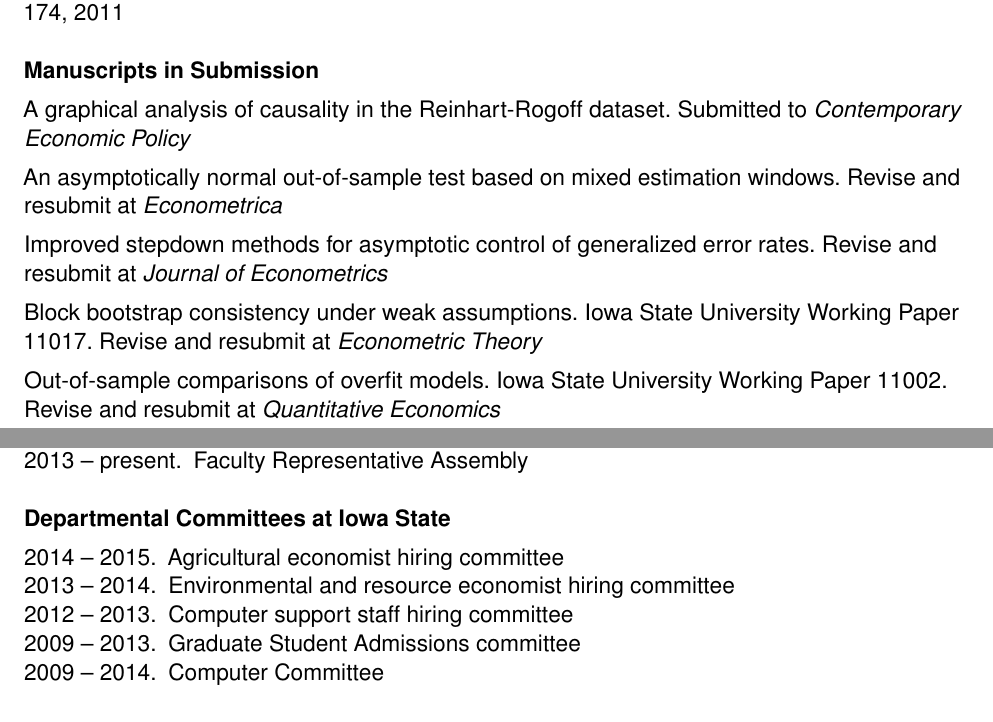
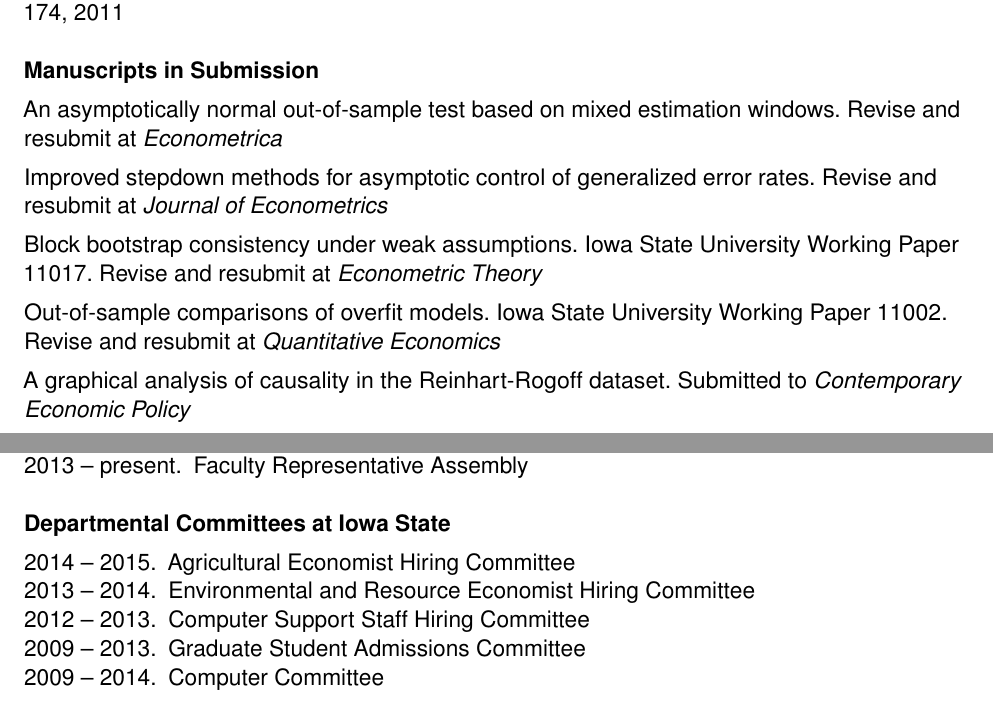
Before and after one commit to mmkuang/grayclhn.github.io, a LaTeX CV (dl/calhoun-cv.tex): two parts of pages 1 and 3 of 3, joined at a grey line, cut so that both start at the same text. Compiled offline with pdfLaTeX.

Commit message:
Make minor tweaks to cv

```diff
--- a/dl/calhoun-cv.tex
+++ b/dl/calhoun-cv.tex
@@ -77,8 +77,6 @@ Dissertation title: \textit{Limit theory for overfit models}
 \subsection*{Manuscripts in Submission}
 
 \begin{itemize}
-\item A graphical analysis of causality in the Reinhart-Rogoff
-  dataset. Submitted to \textit{Contemporary Economic Policy}
 \item An asymptotically normal out-of-sample test based on mixed
   estimation windows. Revise and resubmit at \textit{Econometrica}
 \item Improved stepdown methods for asymptotic control of generalized
@@ -89,6 +87,8 @@ Dissertation title: \textit{Limit theory for overfit models}
 \item Out-of-sample comparisons of overfit models. Iowa State
   University Working Paper 11002. Revise and resubmit at
   \textit{Quantitative Economics}
+\item A graphical analysis of causality in the Reinhart-Rogoff
+  dataset. Submitted to \textit{Contemporary Economic Policy}
 \end{itemize}
 
 \subsection*{Manuscripts in Preparation}
@@ -192,12 +190,13 @@ Committee
 \end{description}
 \subsection*{Departmental Committees at Iowa State}
 \begin{description}[noitemsep]
-\item[2014 -- 2015.] Agricultural economist hiring committee
-\item[2013 -- 2014.] Environmental and resource economist hiring committee
-\item[2012 -- 2013.] Computer support staff hiring committee
-\item[2009 -- 2013.] Graduate Student Admissions committee
+\item[2014 -- 2015.] Agricultural Economist Hiring Committee
+\item[2013 -- 2014.] Environmental and Resource Economist Hiring Committee
+\item[2012 -- 2013.] Computer Support Staff Hiring Committee
+\item[2009 -- 2013.] Graduate Student Admissions Committee
 \item[2009 -- 2014.] Computer Committee
 \end{description}
+
 \subsection*{Professional Membership}
 American Economic Association, American Statistical Association,
 Econometric Society, Institute of Mathematical Statistics, Midwest
```
Also changed, not shown: dl/calhoun-cv.pdf, dl/calhoun-cv.tex (2 more changed lines).
